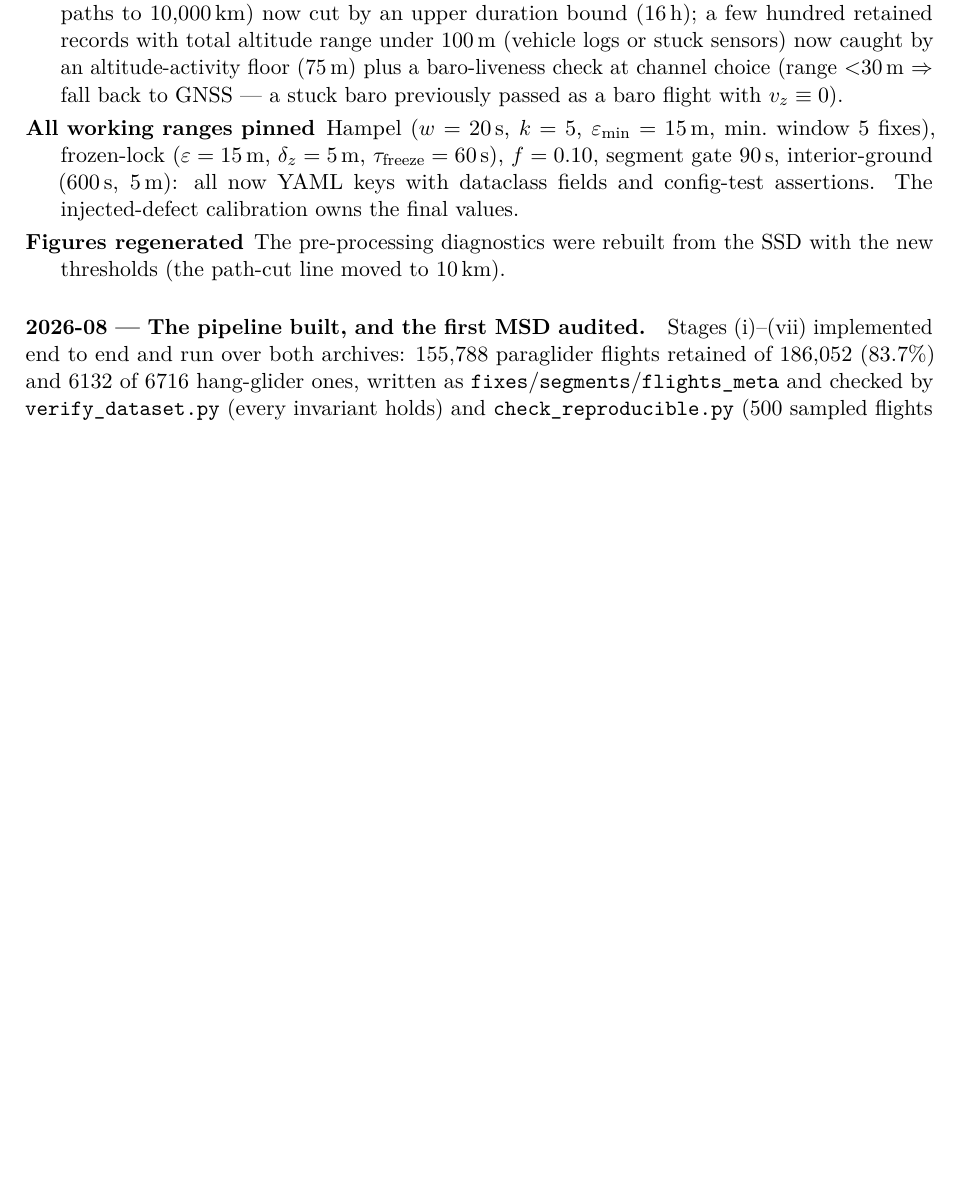
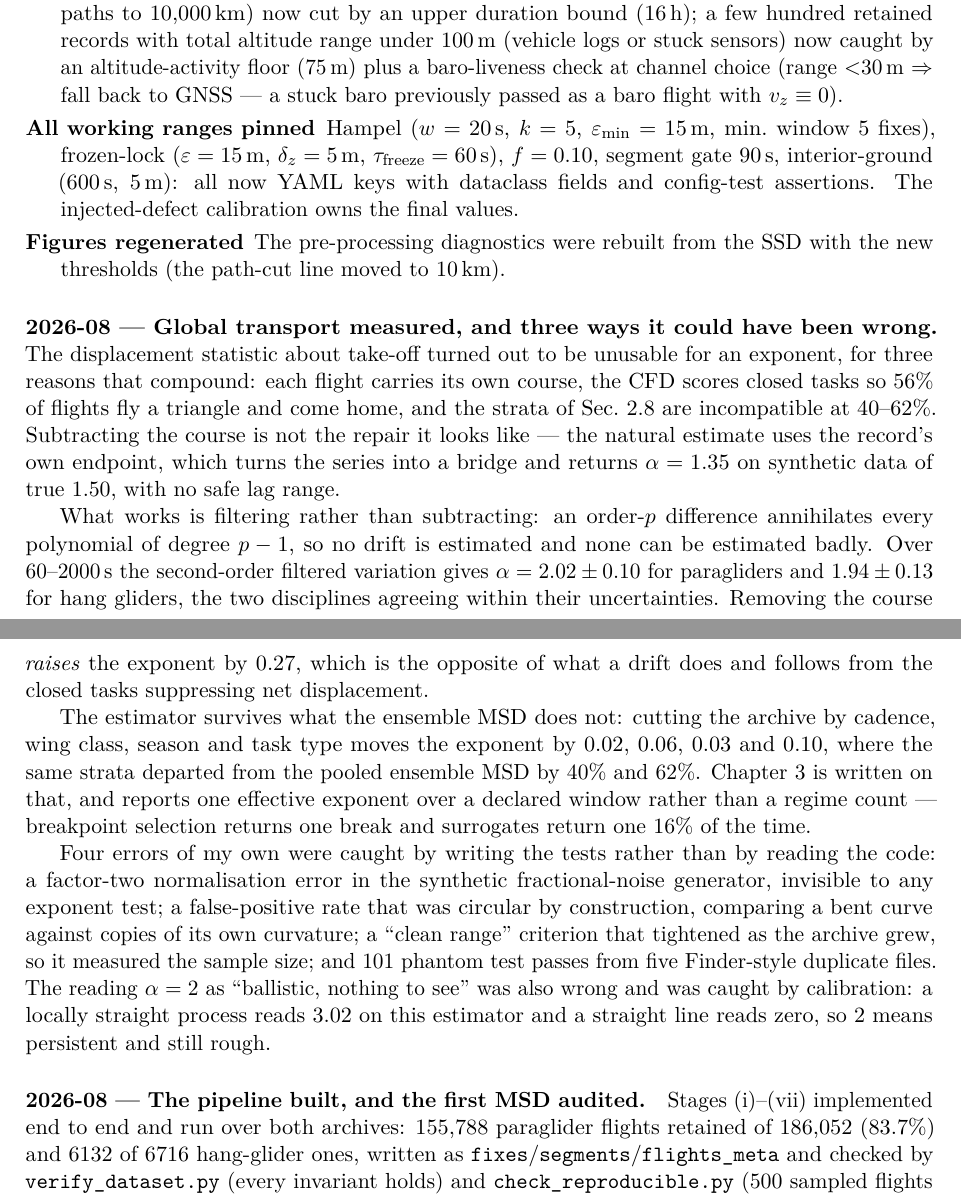
Before and after one commit to matteodisante/soaring-anomalous-transport, a LaTeX document (logbook/logbook.tex): part of page 18 of 21 before the commit and two parts of pages 18 and 19 of 21 after it, the two joined at a grey line, cut so that both start at the same text, the shorter picture padded with empty space. Compiled offline with pdfLaTeX.

Commit message:
docs: bring the reference, the chain and the logbook up to the code
docs/reference.md gains the four modules Chapter 3 rests on -- variations,
regimes, synthetic and the clustered bootstrap. The pipeline guide's
regeneration table grows the two steps that produce the measurement, and
regenerate.sh grows them too, since a guide describing a chain that does not
exist is worse than no guide: steps 9 and 10, the third full traversal of the
fix table and the reduction that stratifies it without touching the table again.

The logbook gets a dated note and its Next-steps realigned to the chapter split.
The note records the four errors of my own that writing tests caught rather than
reading code caught -- the factor-two normalisation in the synthetic generator,
the circular false-positive rate, the "clean range" criterion that tightened as
the archive grew, and 101 phantom test passes from duplicate files -- because
the pattern is the point: each was invisible to inspection and visible to a
check.

```diff
--- a/logbook/logbook.tex
+++ b/logbook/logbook.tex
@@ -929,6 +929,38 @@ Goal: implementable through step (vii) included, no ranges left.
         with the new thresholds (the path-cut line moved to 10\,km).
 \end{description}
 
+\paragraph{2026-08 --- Global transport measured, and three ways it could have been wrong.}
+The displacement statistic about take-off turned out to be unusable for an exponent, for
+three reasons that compound: each flight carries its own course, the CFD scores closed
+tasks so 56\% of flights fly a triangle and come home, and the strata of Sec.~2.8 are
+incompatible at 40--62\%. Subtracting the course is not the repair it looks like --- the
+natural estimate uses the record's own endpoint, which turns the series into a bridge and
+returns $\alpha=1.35$ on synthetic data of true 1.50, with no safe lag range.
+
+What works is filtering rather than subtracting: an order-$p$ difference annihilates every
+polynomial of degree $p-1$, so no drift is estimated and none can be estimated badly. Over
+60--2000\,s the second-order filtered variation gives $\alpha=2.02\pm0.10$ for paragliders
+and $1.94\pm0.13$ for hang gliders, the two disciplines agreeing within their
+uncertainties. Removing the course \emph{raises} the exponent by 0.27, which is the
+opposite of what a drift does and follows from the closed tasks suppressing net
+displacement.
+
+The estimator survives what the ensemble MSD does not: cutting the archive by cadence,
+wing class, season and task type moves the exponent by 0.02, 0.06, 0.03 and 0.10, where
+the same strata departed from the pooled ensemble MSD by 40\% and 62\%. Chapter~3 is
+written on that, and reports one effective exponent over a declared window rather than a
+regime count --- breakpoint selection returns one break and surrogates return one 16\% of
+the time.
+
+Four errors of my own were caught by writing the tests rather than by reading the code: a
+factor-two normalisation error in the synthetic fractional-noise generator, invisible to
+any exponent test; a false-positive rate that was circular by construction, comparing a
+bent curve against copies of its own curvature; a ``clean range'' criterion that tightened
+as the archive grew, so it measured the sample size; and 101 phantom test passes from five
+Finder-style duplicate files. The reading $\alpha=2$ as ``ballistic, nothing to see'' was
+also wrong and was caught by calibration: a locally straight process reads 3.02 on this
+estimator and a straight line reads zero, so 2 means persistent and still rough.
+
 \paragraph{2026-08 --- The pipeline built, and the first MSD audited.}
 Stages (i)--(vii) implemented end to end and run over both archives: 155{,}788
 paraglider flights retained of 186{,}052 (83.7\%) and 6132 of
```
Also changed, not shown: docs/guide/preprocessing-pipeline.md (+10 -2 lines), docs/reference.md (+16 -0 lines), logbook/generated/timeline.tex (+1 -0 lines), logbook/logbook.pdf, logbook/logbook.tex (7 more changed lines), 1 other file.
